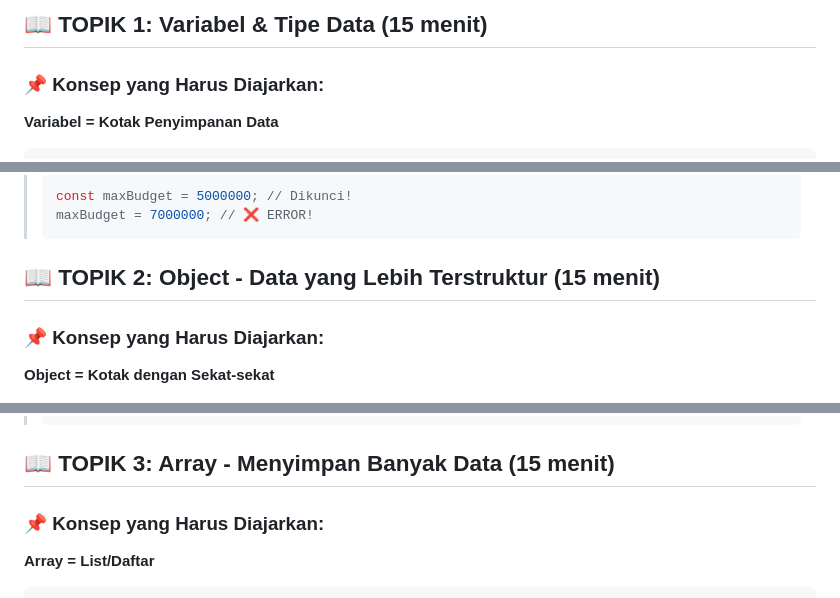
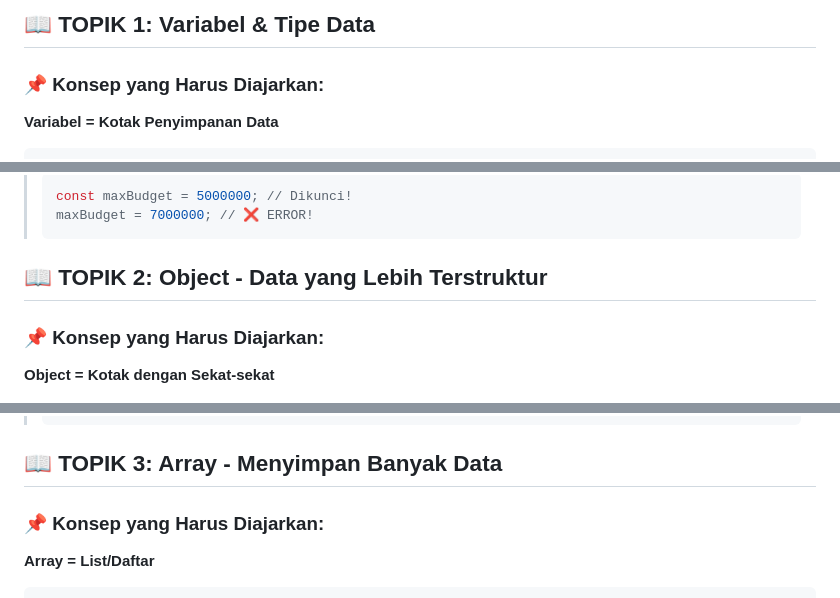
Before and after one commit to LilaFadilah99/mini-coding-sinau-batch-6, a Markdown page: Javascript/readme.md, 3 parts joined by grey strips. Rendered like a GitHub page.

Commit message:
add Javascript folder

````diff
--- a/Javascript/readme.md
+++ b/Javascript/readme.md
@@ -1,4 +1,4 @@
-## 📖 TOPIK 1: Variabel & Tipe Data (15 menit)
+## 📖 TOPIK 1: Variabel & Tipe Data
 
 ### 📌 Konsep yang Harus Diajarkan:
 
@@ -42,7 +42,7 @@ var travelDays = 7; // cara lama, hindari
 > maxBudget = 7000000; // ❌ ERROR!
 > ```
 
-## 📖 TOPIK 2: Object - Data yang Lebih Terstruktur (15 menit)
+## 📖 TOPIK 2: Object - Data yang Lebih Terstruktur
 
 ### 📌 Konsep yang Harus Diajarkan:
 
@@ -108,7 +108,7 @@ console.log(destination.budget); // 5000000
 > // Rapi! Semua dalam 1 variabel
 > ```
 
-## 📖 TOPIK 3: Array - Menyimpan Banyak Data (15 menit)
+## 📖 TOPIK 3: Array - Menyimpan Banyak Data
 
 ### 📌 Konsep yang Harus Diajarkan:
 
````
Also changed, not shown: other parts of Javascript/readme.md (+2 -2 lines).
